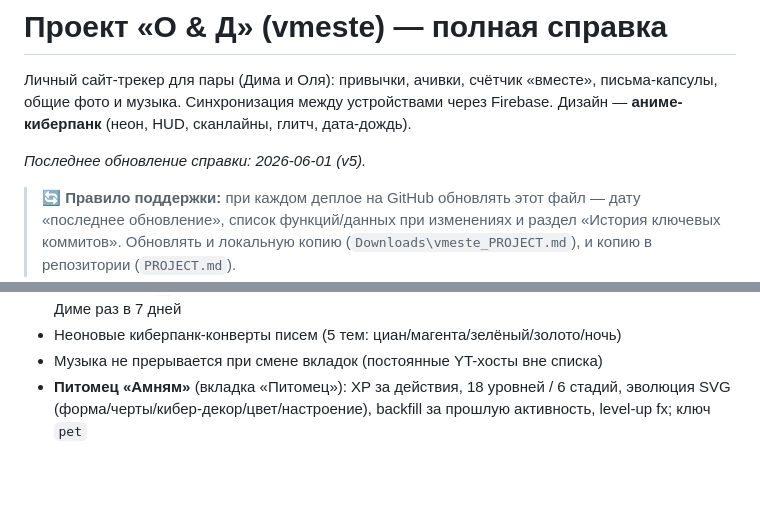
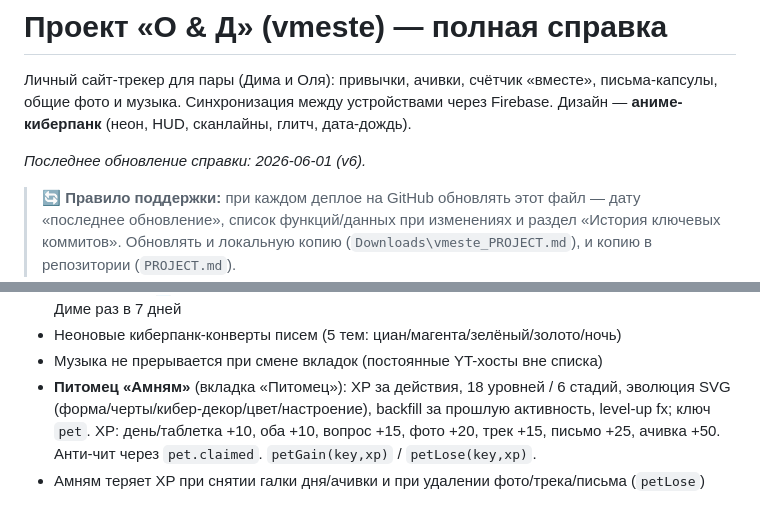
Before and after one commit to impusha3-ship-it/vmeste, a Markdown page: PROJECT.md, 2 parts joined by grey strips. Drawn GitHub-style; blank space fills up the shorter version.

Commit message:
Docs: PROJECT.md v6 - pet XP table + petLose
Co-Authored-By: Claude Opus 4.8 <noreply@anthropic.com>

```diff
--- a/PROJECT.md
+++ b/PROJECT.md
@@ -4,7 +4,7 @@
 письма-капсулы, общие фото и музыка. Синхронизация между устройствами через Firebase.
 Дизайн — **аниме-киберпанк** (неон, HUD, сканлайны, глитч, дата-дождь).
 
-_Последнее обновление справки: 2026-06-01 (v5)._
+_Последнее обновление справки: 2026-06-01 (v6)._
 
 > 🔄 **Правило поддержки:** при каждом деплое на GitHub обновлять этот файл —
 > дату «последнее обновление», список функций/данных при изменениях и раздел
@@ -177,4 +177,5 @@ GitHub Pages обновляется ~через минуту. На устрой
 - Бэкап: кнопка 💾 в шапке — экспорт/импорт всех данных в .json; напоминание (пульс) только Диме раз в 7 дней
 - Неоновые киберпанк-конверты писем (5 тем: циан/магента/зелёный/золото/ночь)
 - Музыка не прерывается при смене вкладок (постоянные YT-хосты вне списка)
-- **Питомец «Амням»** (вкладка «Питомец»): XP за действия, 18 уровней / 6 стадий, эволюция SVG (форма/черты/кибер-декор/цвет/настроение), backfill за прошлую активность, level-up fx; ключ `pet`
+- **Питомец «Амням»** (вкладка «Питомец»): XP за действия, 18 уровней / 6 стадий, эволюция SVG (форма/черты/кибер-декор/цвет/настроение), backfill за прошлую активность, level-up fx; ключ `pet`. XP: день/таблетка +10, оба +10, вопрос +15, фото +20, трек +15, письмо +25, ачивка +50. Анти-чит через `pet.claimed`. `petGain(key,xp)` / `petLose(key,xp)`.
+- Амням теряет XP при снятии галки дня/ачивки и при удалении фото/трека/письма (`petLose`)
```
